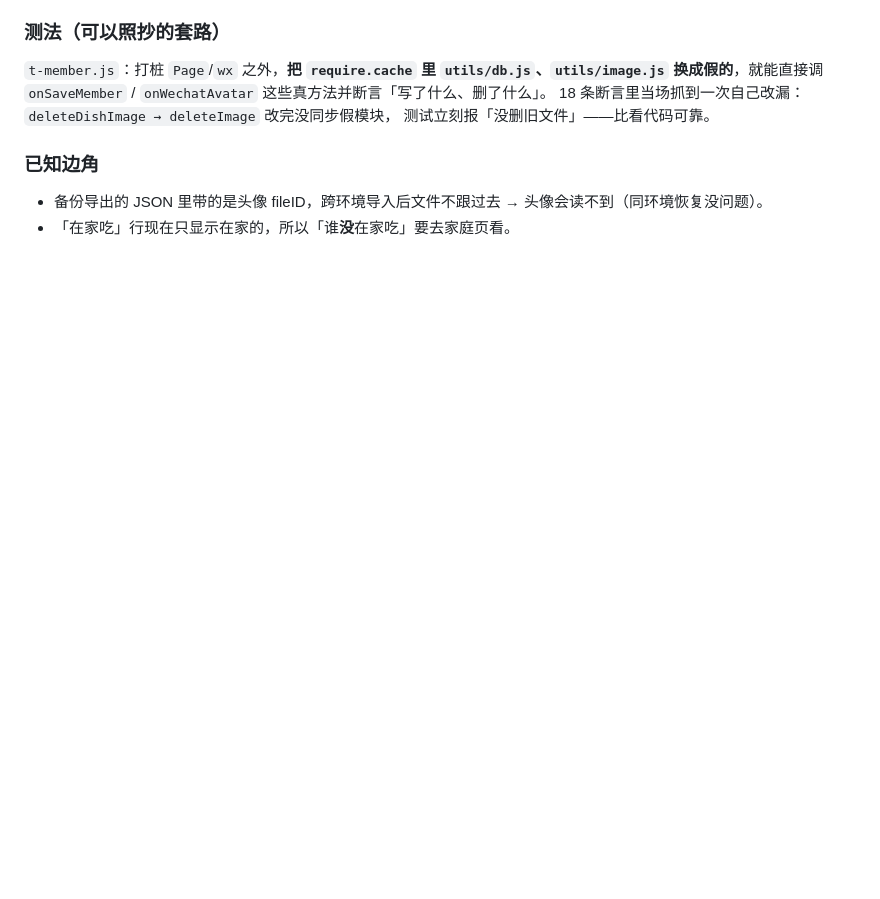
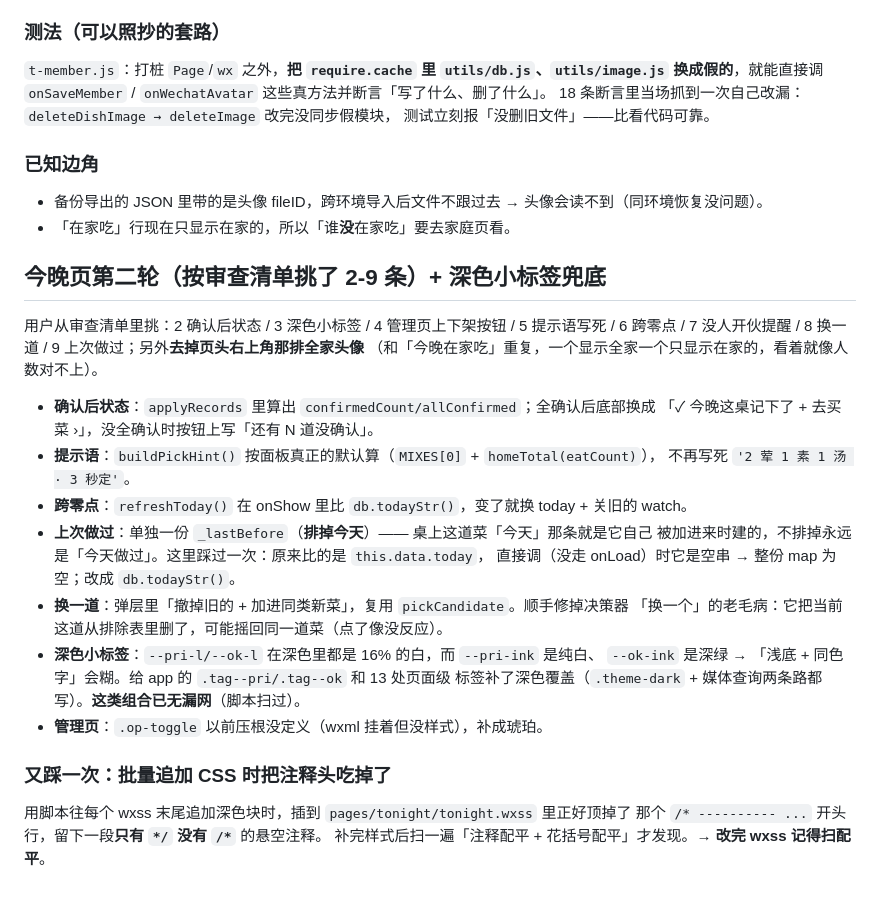
Before and after one commit to des1022/family-menu-miniprogram, a Markdown page: docs/dev-notes/2026-10-12.md, the part around the change. Drawn GitHub-style; blank space fills up the shorter version.

Commit message:
docs: 记录今晚页第二轮改动与「批量追加 CSS 吃掉注释头」的教训

```diff
--- a/docs/dev-notes/2026-10-12.md
+++ b/docs/dev-notes/2026-10-12.md
@@ -258,3 +258,29 @@ grep -rn 'src="{{[^}]*\.image' --include=*.wxml pages components
 ### 已知边角
 - 备份导出的 JSON 里带的是头像 fileID，跨环境导入后文件不跟过去 → 头像会读不到（同环境恢复没问题）。
 - 「在家吃」行现在只显示在家的，所以「谁**没**在家吃」要去家庭页看。
+
+## 今晚页第二轮（按审查清单挑了 2-9 条）+ 深色小标签兜底
+
+用户从审查清单里挑：2 确认后状态 / 3 深色小标签 / 4 管理页上下架按钮 / 5 提示语写死 /
+6 跨零点 / 7 没人开伙提醒 / 8 换一道 / 9 上次做过；另外**去掉页头右上角那排全家头像**
+（和「今晚在家吃」重复，一个显示全家一个只显示在家的，看着就像人数对不上）。
+
+- **确认后状态**：`applyRecords` 里算出 `confirmedCount/allConfirmed`；全确认后底部换成
+  「✓ 今晚这桌记下了 + 去买菜 ›」，没全确认时按钮上写「还有 N 道没确认」。
+- **提示语**：`buildPickHint()` 按面板真正的默认算（`MIXES[0]` + `homeTotal(eatCount)`），
+  不再写死 `'2 荤 1 素 1 汤 · 3 秒定'`。
+- **跨零点**：`refreshToday()` 在 onShow 里比 `db.todayStr()`，变了就换 today + 关旧的 watch。
+- **上次做过**：单独一份 `_lastBefore`（**排掉今天**）—— 桌上这道菜「今天」那条就是它自己
+  被加进来时建的，不排掉永远是「今天做过」。这里踩过一次：原来比的是 `this.data.today`，
+  直接调（没走 onLoad）时它是空串 → 整份 map 为空；改成 `db.todayStr()`。
+- **换一道**：弹层里「撤掉旧的 + 加进同类新菜」，复用 `pickCandidate`。顺手修掉决策器
+  「换一个」的老毛病：它把当前这道从排除表里删了，可能摇回同一道菜（点了像没反应）。
+- **深色小标签**：`--pri-l/--ok-l` 在深色里都是 16% 的白，而 `--pri-ink` 是纯白、
+  `--ok-ink` 是深绿 → 「浅底 + 同色字」会糊。给 app 的 `.tag--pri/.tag--ok` 和 13 处页面级
+  标签补了深色覆盖（`.theme-dark` + 媒体查询两条路都写）。**这类组合已无漏网**（脚本扫过）。
+- **管理页**：`.op-toggle` 以前压根没定义（wxml 挂着但没样式），补成琥珀。
+
+### 又踩一次：批量追加 CSS 时把注释头吃掉了
+用脚本往每个 wxss 末尾追加深色块时，插到 `pages/tonight/tonight.wxss` 里正好顶掉了
+那个 `/* ---------- ...` 开头行，留下一段**只有 `*/` 没有 `/*`** 的悬空注释。
+补完样式后扫一遍「注释配平 + 花括号配平」才发现。→ **改完 wxss 记得扫配平**。
```
